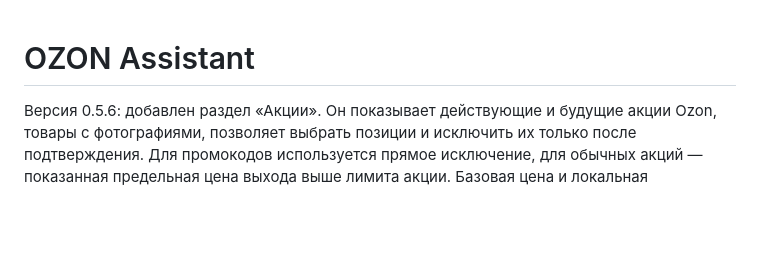
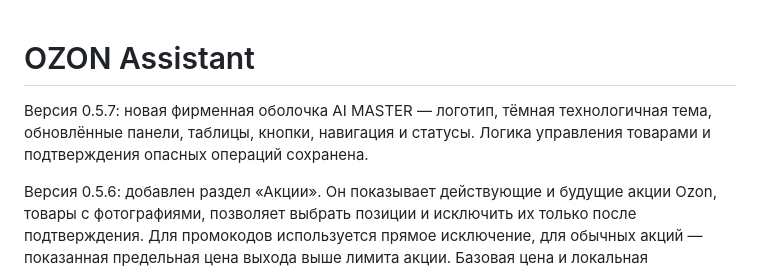
Before and after one commit to tacticatrus-spec/ozon-pomoshchnik, a Markdown page: README.md, the part around the change. Rendered like a GitHub page; blank space fills up the shorter version.

Commit message:
Версия 0.5.7: фирменная оболочка AI MASTER (README.md)

```diff
--- a/README.md
+++ b/README.md
@@ -1,4 +1,6 @@
 # OZON Assistant
+
+Версия 0.5.7: новая фирменная оболочка AI MASTER — логотип, тёмная технологичная тема, обновлённые панели, таблицы, кнопки, навигация и статусы. Логика управления товарами и подтверждения опасных операций сохранена.
 
 Версия 0.5.6: добавлен раздел «Акции». Он показывает действующие и будущие акции Ozon, товары с фотографиями, позволяет выбрать позиции и исключить их только после подтверждения. Для промокодов используется прямое исключение, для обычных акций — показанная предельная цена выхода выше лимита акции. Базовая цена и локальная себестоимость не отправляются.
 
```
